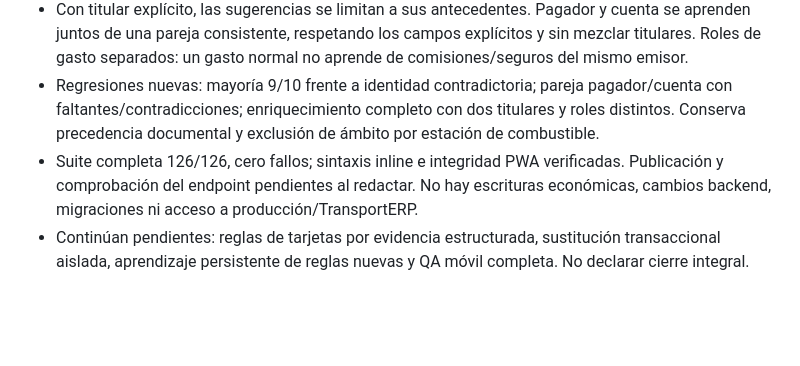
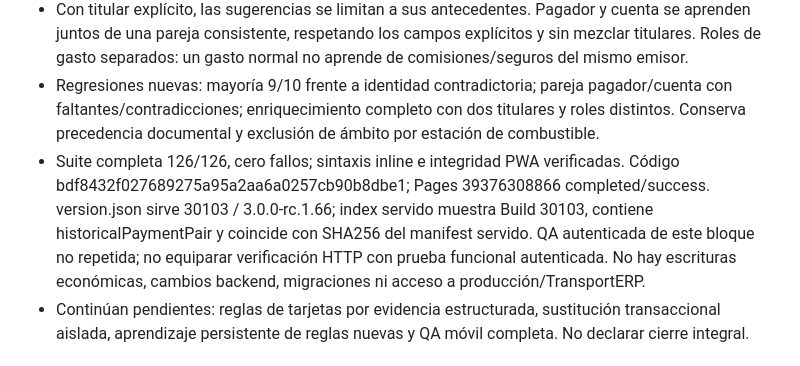
Before and after one commit to josemsaavedra-afk/domus-3-staging, a Markdown page: TECHNICAL_STATE.md, the part around the change. Rendered like a GitHub page; blank space fills up the shorter version.

Commit message:
Record verified 30103 deployment and remaining scope

```diff
--- a/TECHNICAL_STATE.md
+++ b/TECHNICAL_STATE.md
@@ -4,7 +4,7 @@
 - Las sugerencias históricas requieren al menos tres antecedentes confirmados. Categoría/ámbito admiten mayoría >=90%; titular y actividad exigen unanimidad. Campos ausentes cuentan contra la confianza. No altera movimientos existentes.
 - Con titular explícito, las sugerencias se limitan a sus antecedentes. Pagador y cuenta se aprenden juntos de una pareja consistente, respetando los campos explícitos y sin mezclar titulares. Roles de gasto separados: un gasto normal no aprende de comisiones/seguros del mismo emisor.
 - Regresiones nuevas: mayoría 9/10 frente a identidad contradictoria; pareja pagador/cuenta con faltantes/contradicciones; enriquecimiento completo con dos titulares y roles distintos. Conserva precedencia documental y exclusión de ámbito por estación de combustible.
-- Suite completa 126/126, cero fallos; sintaxis inline e integridad PWA verificadas. Publicación y comprobación del endpoint pendientes al redactar. No hay escrituras económicas, cambios backend, migraciones ni acceso a producción/TransportERP.
+- Suite completa 126/126, cero fallos; sintaxis inline e integridad PWA verificadas. Código bdf8432f027689275a95a2aa6a0257cb90b8dbe1; Pages 39376308866 completed/success. version.json sirve 30103 / 3.0.0-rc.1.66; index servido muestra Build 30103, contiene historicalPaymentPair y coincide con SHA256 del manifest servido. QA autenticada de este bloque no repetida; no equiparar verificación HTTP con prueba funcional autenticada. No hay escrituras económicas, cambios backend, migraciones ni acceso a producción/TransportERP.
 - Continúan pendientes: reglas de tarjetas por evidencia estructurada, sustitución transaccional aislada, aprendizaje persistente de reglas nuevas y QA móvil completa. No declarar cierre integral.
 
 ## Comprobación autenticada completada del bloque 30102 — 2026-10-20
```
